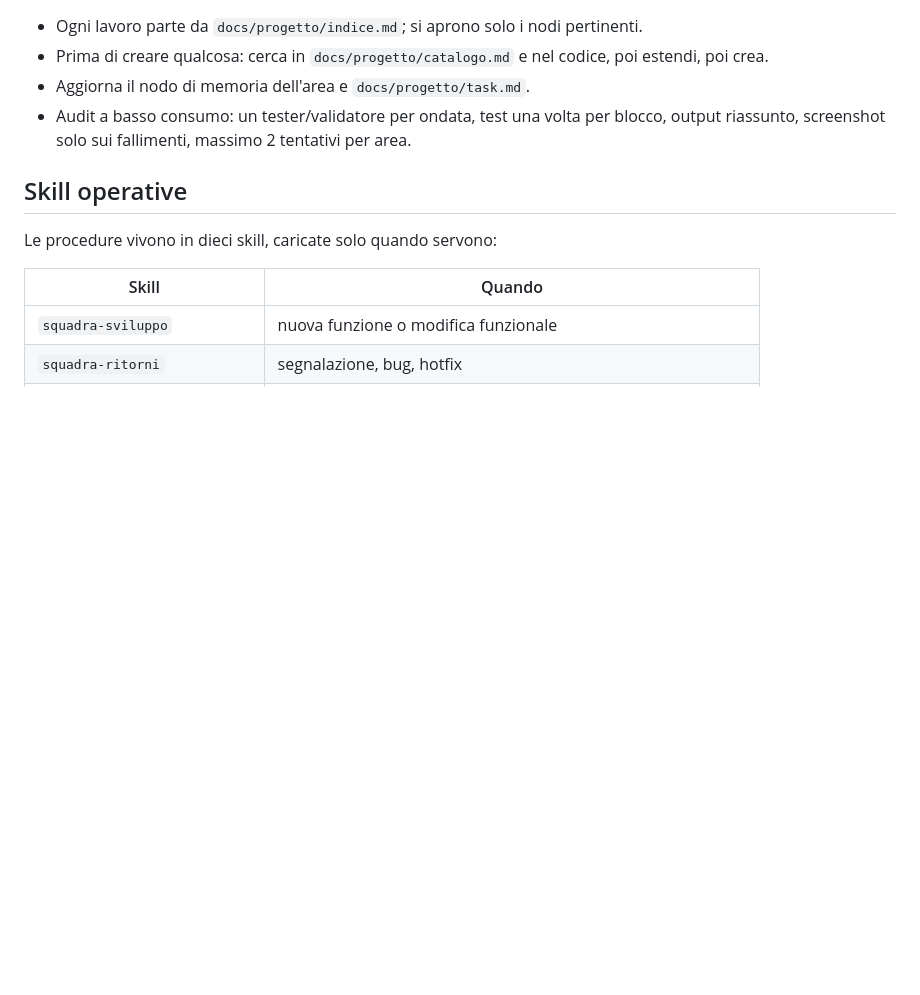
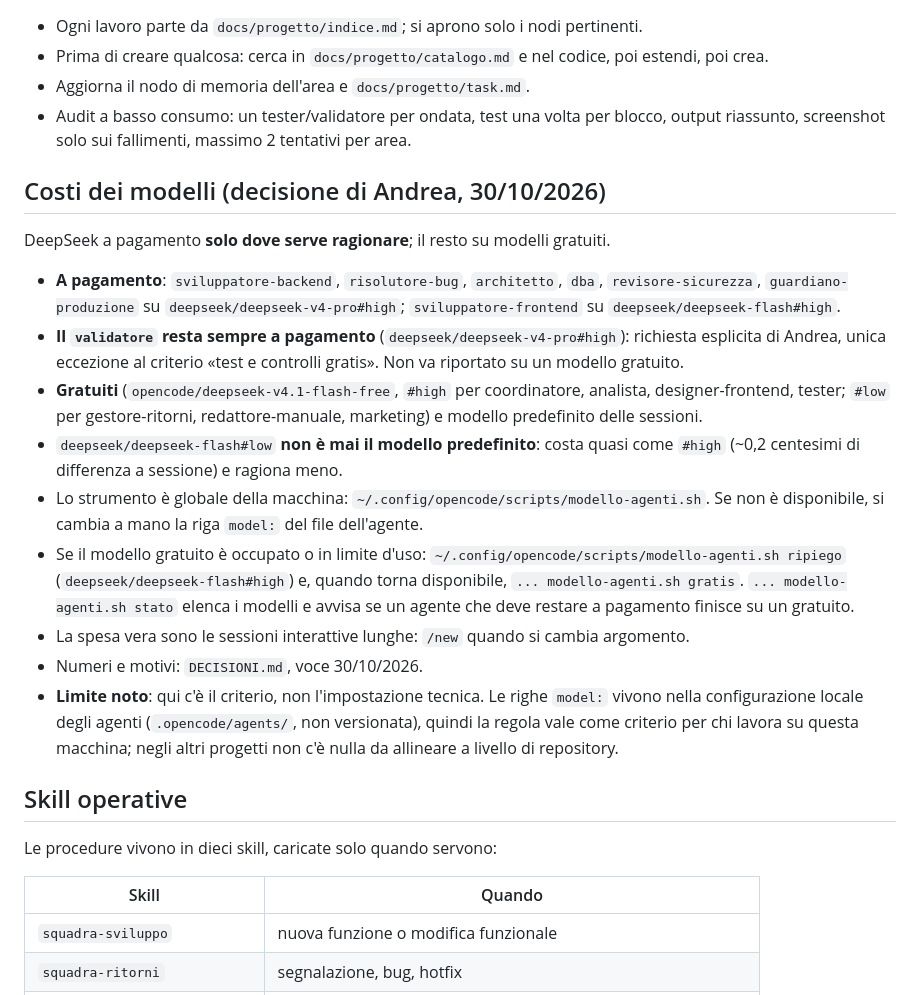
Before and after one commit to sbotz17/campionato-broccoli, a Markdown page: CLAUDE.md, the part around the change. GitHub-like rendering; blank space fills up the shorter version.

```diff
--- a/CLAUDE.md
+++ b/CLAUDE.md
@@ -194,6 +194,32 @@ sbagliato.**
 - Audit a basso consumo: un tester/validatore per ondata, test una volta per blocco, output riassunto,
   screenshot solo sui fallimenti, massimo 2 tentativi per area.
 
+## Costi dei modelli (decisione di Andrea, 30/10/2026)
+
+DeepSeek a pagamento **solo dove serve ragionare**; il resto su modelli gratuiti.
+
+- **A pagamento**: `sviluppatore-backend`, `risolutore-bug`, `architetto`, `dba`, `revisore-sicurezza`,
+  `guardiano-produzione` su `deepseek/deepseek-v4-pro#high`; `sviluppatore-frontend` su
+  `deepseek/deepseek-flash#high`.
+- **Il `validatore` resta sempre a pagamento** (`deepseek/deepseek-v4-pro#high`): richiesta esplicita di
+  Andrea, unica eccezione al criterio «test e controlli gratis». Non va riportato su un modello gratuito.
+- **Gratuiti** (`opencode/deepseek-v4.1-flash-free`, `#high` per coordinatore, analista, designer-frontend,
+  tester; `#low` per gestore-ritorni, redattore-manuale, marketing) e modello predefinito delle sessioni.
+- `deepseek/deepseek-flash#low` **non è mai il modello predefinito**: costa quasi come `#high` (~0,2
+  centesimi di differenza a sessione) e ragiona meno.
+- Lo strumento è globale della macchina: `~/.config/opencode/scripts/modello-agenti.sh`. Se non è
+  disponibile, si cambia a mano la riga `model:` del file dell'agente.
+- Se il modello gratuito è occupato o in limite d'uso: `~/.config/opencode/scripts/modello-agenti.sh ripiego`
+  (`deepseek/deepseek-flash#high`) e, quando torna disponibile, `... modello-agenti.sh gratis`.
+  `... modello-agenti.sh stato` elenca i modelli e avvisa se un agente che deve restare a pagamento
+  finisce su un gratuito.
+- La spesa vera sono le sessioni interattive lunghe: `/new` quando si cambia argomento.
+- Numeri e motivi: `DECISIONI.md`, voce 30/10/2026.
+- **Limite noto**: qui c'è il criterio, non l'impostazione tecnica. Le righe `model:` vivono nella
+  configurazione locale degli agenti (`.opencode/agents/`, non versionata), quindi la regola vale come
+  criterio per chi lavora su questa macchina; negli altri progetti non c'è nulla da allineare a livello di
+  repository.
+
 ## Skill operative
 
 Le procedure vivono in dieci skill, caricate solo quando servono:
```
Also changed, not shown: DECISIONI.md (+37 -0 lines), REGOLE-IN-BREVE.md (+17 -0 lines).
